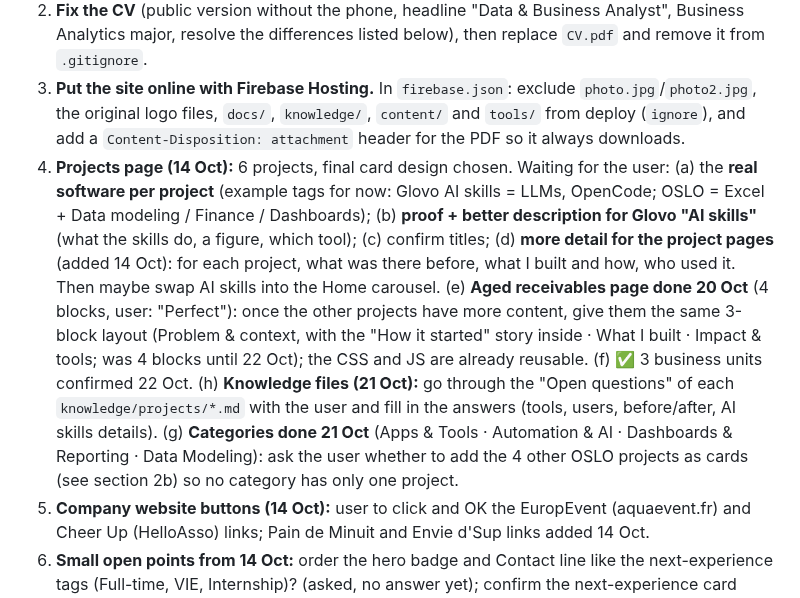
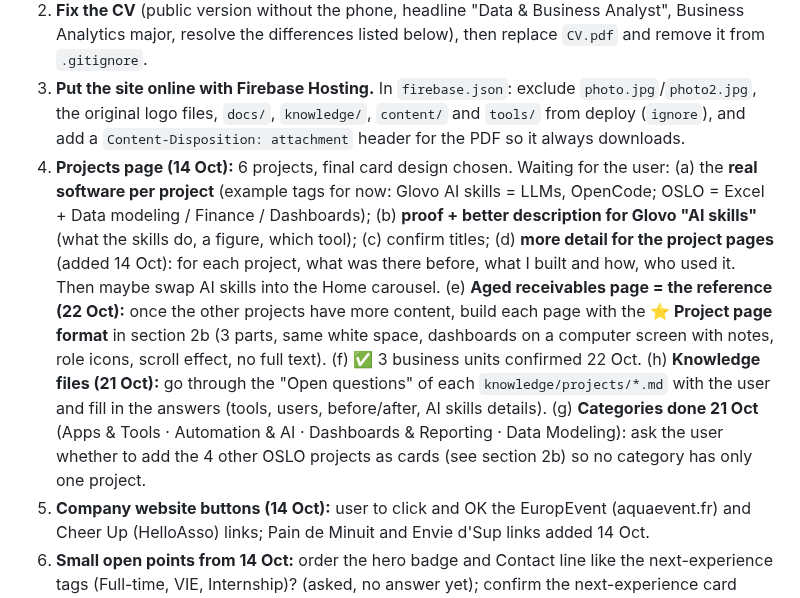
Before and after one commit to RemiDegand/cv-website, a Markdown page: docs/CV website.md, the part around one of its changes. GitHub-like rendering.

Commit message:
Notes: project page format for every project (from the aged receivables page)
Co-Authored-By: Claude Opus 5.5 <noreply@anthropic.com>

```diff
--- a/docs/CV website.md
+++ b/docs/CV website.md
@@ -481,7 +489,7 @@ ONLINE (each question)
 1. **Education:** all courses are in (13 Oct). Go through the "Review of the Education page" list in section 3: fix the NEOMA dates/degree contradictions and locations, remove the repeated card header, open NEOMA by default, add results (Top of the class, TOEIC), decide on high school. Maybe a square NEOMA icon for a more readable circle.
 2. **Fix the CV** (public version without the phone, headline "Data & Business Analyst", Business Analytics major, resolve the differences listed below), then replace `CV.pdf` and remove it from `.gitignore`.
 3. **Put the site online with Firebase Hosting.** In `firebase.json`: exclude `photo.jpg`/`photo2.jpg`, the original logo files, `docs/`, `knowledge/`, `content/` and `tools/` from deploy (`ignore`), and add a `Content-Disposition: attachment` header for the PDF so it always downloads.
-4. **Projects page (14 Oct):** 6 projects, final card design chosen. Waiting for the user: (a) the **real software per project** (example tags for now: Glovo AI skills = LLMs, OpenCode; OSLO = Excel + Data modeling / Finance / Dashboards); (b) **proof + better description for Glovo "AI skills"** (what the skills do, a figure, which tool); (c) confirm titles; (d) **more detail for the project pages** (added 14 Oct): for each project, what was there before, what I built and how, who used it. Then maybe swap AI skills into the Home carousel. (e) **Aged receivables page done 20 Oct** (4 blocks, user: "Perfect"): once the other projects have more content, give them the same 3-block layout (Problem & context, with the "How it started" story inside · What I built · Impact & tools; was 4 blocks until 22 Oct); the CSS and JS are already reusable. (f) ✅ 3 business units confirmed 22 Oct. (h) **Knowledge files (21 Oct):** go through the "Open questions" of each `knowledge/projects/*.md` with the user and fill in the answers (tools, users, before/after, AI skills details). (g) **Categories done 21 Oct** (Apps & Tools · Automation & AI · Dashboards & Reporting · Data Modeling): ask the user whether to add the 4 other OSLO projects as cards (see section 2b) so no category has only one project.
+4. **Projects page (14 Oct):** 6 projects, final card design chosen. Waiting for the user: (a) the **real software per project** (example tags for now: Glovo AI skills = LLMs, OpenCode; OSLO = Excel + Data modeling / Finance / Dashboards); (b) **proof + better description for Glovo "AI skills"** (what the skills do, a figure, which tool); (c) confirm titles; (d) **more detail for the project pages** (added 14 Oct): for each project, what was there before, what I built and how, who used it. Then maybe swap AI skills into the Home carousel. (e) **Aged receivables page = the reference (22 Oct):** once the other projects have more content, build each page with the **⭐ Project page format** in section 2b (3 parts, same white space, dashboards on a computer screen with notes, role icons, scroll effect, no full text). (f) ✅ 3 business units confirmed 22 Oct. (h) **Knowledge files (21 Oct):** go through the "Open questions" of each `knowledge/projects/*.md` with the user and fill in the answers (tools, users, before/after, AI skills details). (g) **Categories done 21 Oct** (Apps & Tools · Automation & AI · Dashboards & Reporting · Data Modeling): ask the user whether to add the 4 other OSLO projects as cards (see section 2b) so no category has only one project.
 5. **Company website buttons (14 Oct):** user to click and OK the EuropEvent (aquaevent.fr) and Cheer Up (HelloAsso) links; Pain de Minuit and Envie d'Sup links added 14 Oct.
 6. **Small open points from 14 Oct:** order the hero badge and Contact line like the next-experience tags (Full-time, VIE, Internship)? (asked, no answer yet); confirm the next-experience card wording ("Your next Analyst?", "Next step", "Let's talk →").
 7. **Experience:** new layout done 13 Oct (see section 2). Next: (a) **context labels for the list rows** (leadership, hands-on): Claude asked the user when/why for each (summer job? which school-year internship?), waiting for answers; (b) user to check the timeline labels ("Alongside classes" for Treasurer, "Final internship" for Pain de Minuit); (c) review the new Hands-on descriptions; (d) bring the Treasurer, Pain de Minuit and Leadership descriptions to 2–3 sentences (max 3 lines; update the Home carousel copy of Treasurer too); decide where the saved "See more" details go; find the location of Intermarché Dec 2021.
```
Also changed, not shown: other parts of docs/CV website.md (+8 -0 lines).
